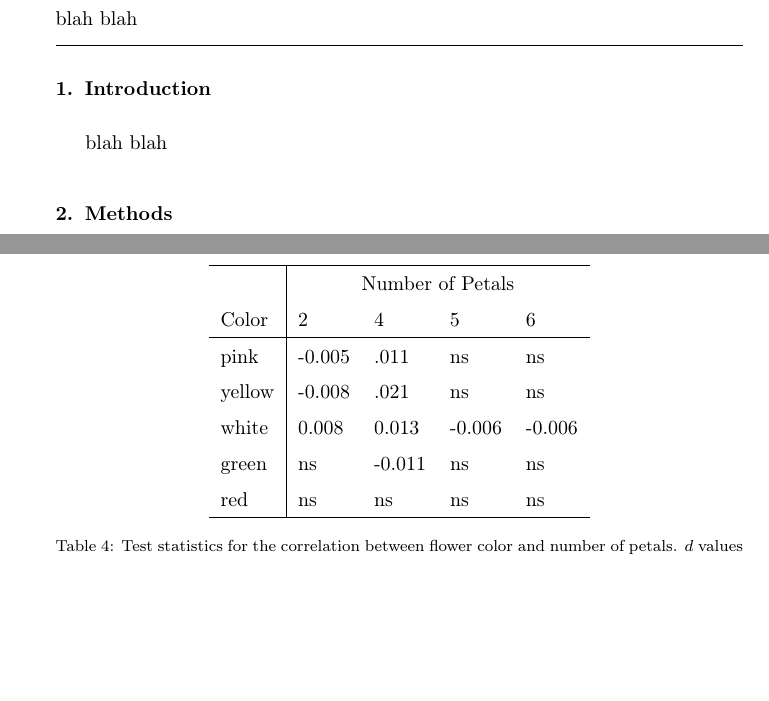
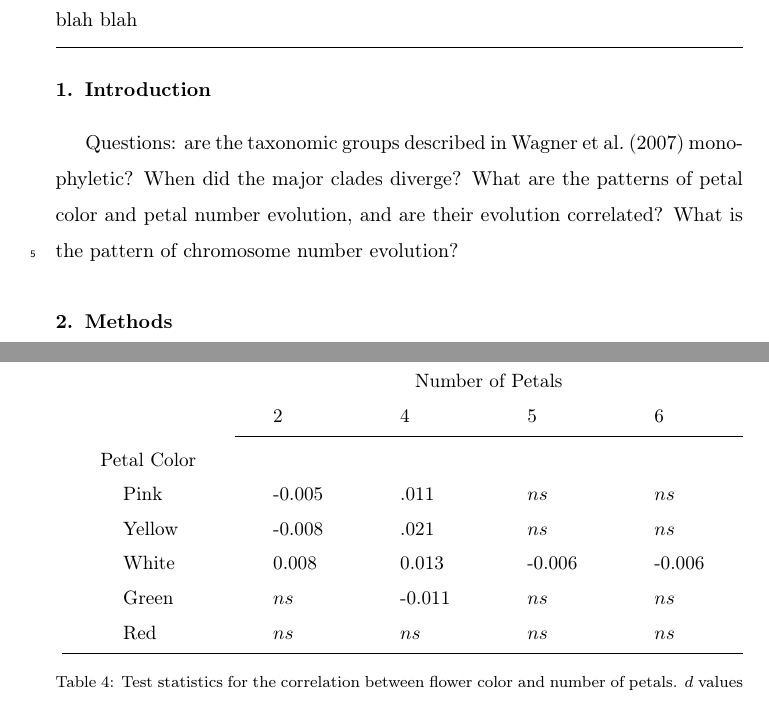
Before and after one commit to wf8/onagrad, a LaTeX paper (manuscript.tex): two parts of pages 1 and 7 of 8, joined at a grey line, cut so that both start at the same text, the shorter picture padded with empty space. Compiled offline with pdfLaTeX.

Commit message:
fixed up tables, some intro

```diff
--- a/manuscript.tex
+++ b/manuscript.tex
@@ -5,6 +5,7 @@
 \usepackage{mathtools}
 \usepackage{adjustbox}
 \usepackage{natbib}
+\usepackage{booktabs}
 \modulolinenumbers[5]
 
 \graphicspath{ {./figures/} }
@@ -50,7 +51,12 @@ blah blah
 
 \section{Introduction}
 
-blah blah
+Questions: are the taxonomic groups described in \citet{wagner2007revised} monophyletic?
+When did the major clades diverge?
+What are the patterns of petal color and petal number evolution, and
+are their evolution correlated?
+What is the pattern of chromosome number evolution?
+
 
 \section{Methods}
 
@@ -201,22 +207,24 @@ blah blah
 \begin{table*}
    \center
    \begin{adjustbox}{max width=\textwidth}
-      \begin{tabular}{l|llllll}
-         \hline
+      \setlength{\tabcolsep}{20pt}
+      \begin{tabular}{lllllll}
+         \toprule
 	 & \multicolumn{4}{c}{Number of Petals} \\
-         Color & 2 & 4 & 5 & 6 \\
-	 \hline
-         pink & -0.005 & .011 & ns & ns \\
-	 yellow & -0.008 & .021 & ns & ns \\
-	 white & 0.008 & 0.013 & -0.006 & -0.006 \\
-	 green & ns & -0.011 & ns & ns \\
-	 red & ns & ns & ns & ns \\
-         \hline
+         & 2 & 4 & 5 & 6 \\
+	 \cmidrule{2-5}
+	 Petal Color \\
+         \hspace{3 mm} Pink & -0.005 & .011 & $ns$ & $ns$ \\
+	 \hspace{3 mm} Yellow & -0.008 & .021 & $ns$ & $ns$ \\
+	 \hspace{3 mm} White & 0.008 & 0.013 & -0.006 & -0.006 \\
+	 \hspace{3 mm} Green & $ns$ & -0.011 & $ns$ & $ns$ \\
+	 \hspace{3 mm} Red & $ns$ & $ns$ & $ns$ & $ns$ \\
+         \bottomrule
       \end{tabular}
    \end{adjustbox}
    \caption{Test statistics for the correlation between flower color and number of petals.
 	    $d$ values are shown
-            for the pairwise comparison of states with $p< 0.05$. ns indicates no significant
+            for the pairwise comparison of states with $p< 0.01$. $ns$ indicates no significant
 	    association. The overall $D$ value was 0.263 ($p=0.00$).
 	    }
    \label{correlations}
```
Also changed, not shown: manuscript.pdf, manuscript.tex (18 more changed lines), 2 other files.
